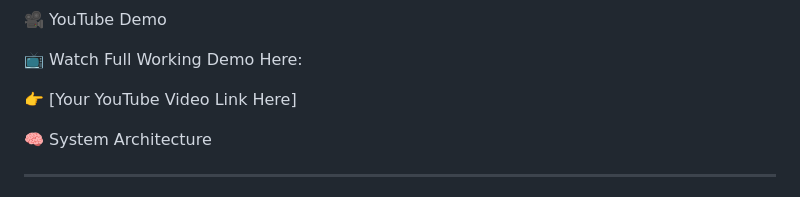
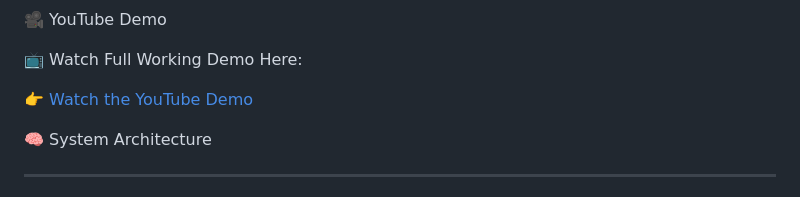
Before and after one commit to iotBrainStorm/SOLAR_TEMP_TRACKING, a Markdown page: README.md, the part around the change. Drawn GitHub-style.

```diff
--- a/README.md
+++ b/README.md
@@ -121,7 +121,7 @@ If you want, I can generate a clean professional circuit diagram layout for you.
 
 📺 Watch Full Working Demo Here:
 
-👉 [Your YouTube Video Link Here]
+👉 [Watch the YouTube Demo](https://youtu.be/oVlurzfXVxU)
 
 🧠 System Architecture
 
```
